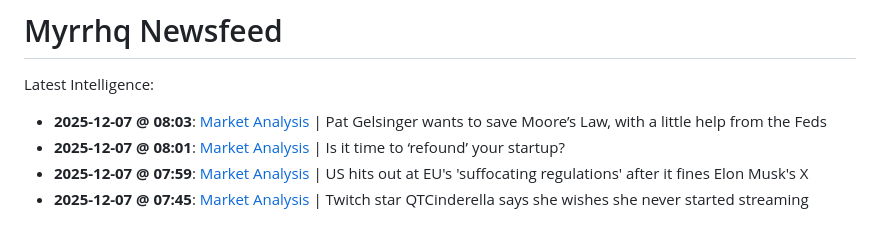
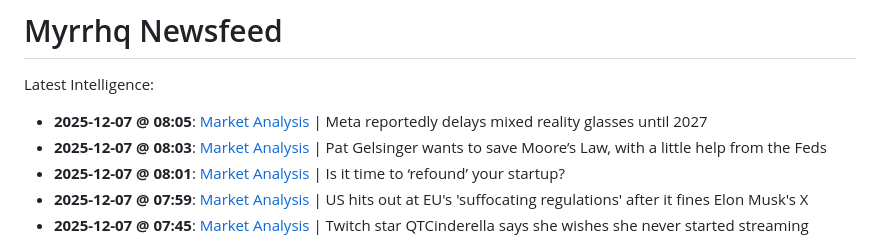
Before and after one commit to myrrhqagent/myrrhq-news, a Markdown page: README.md, the part around the change. Drawn GitHub-style.

Commit message:
Auto-Repair Index

```diff
--- a/README.md
+++ b/README.md
@@ -2,6 +2,7 @@
 
 Latest Intelligence:
 
+- **2025-12-07 @ 08:05**: [Market Analysis](./strategy_20251206_201541.md) | Meta reportedly delays mixed reality glasses until 2027
 - **2025-12-07 @ 08:03**: [Market Analysis](./strategy_20251206_201325.md) | Pat Gelsinger wants to save Moore’s Law, with a little help from the Feds
 - **2025-12-07 @ 08:01**: [Market Analysis](./strategy_20251206_201236.md) | Is it time to ‘refound’ your startup?
 - **2025-12-07 @ 07:59**: [Market Analysis](./strategy_20251206_201028.md) | US hits out at EU's 'suffocating regulations' after it fines Elon Musk's X
```
